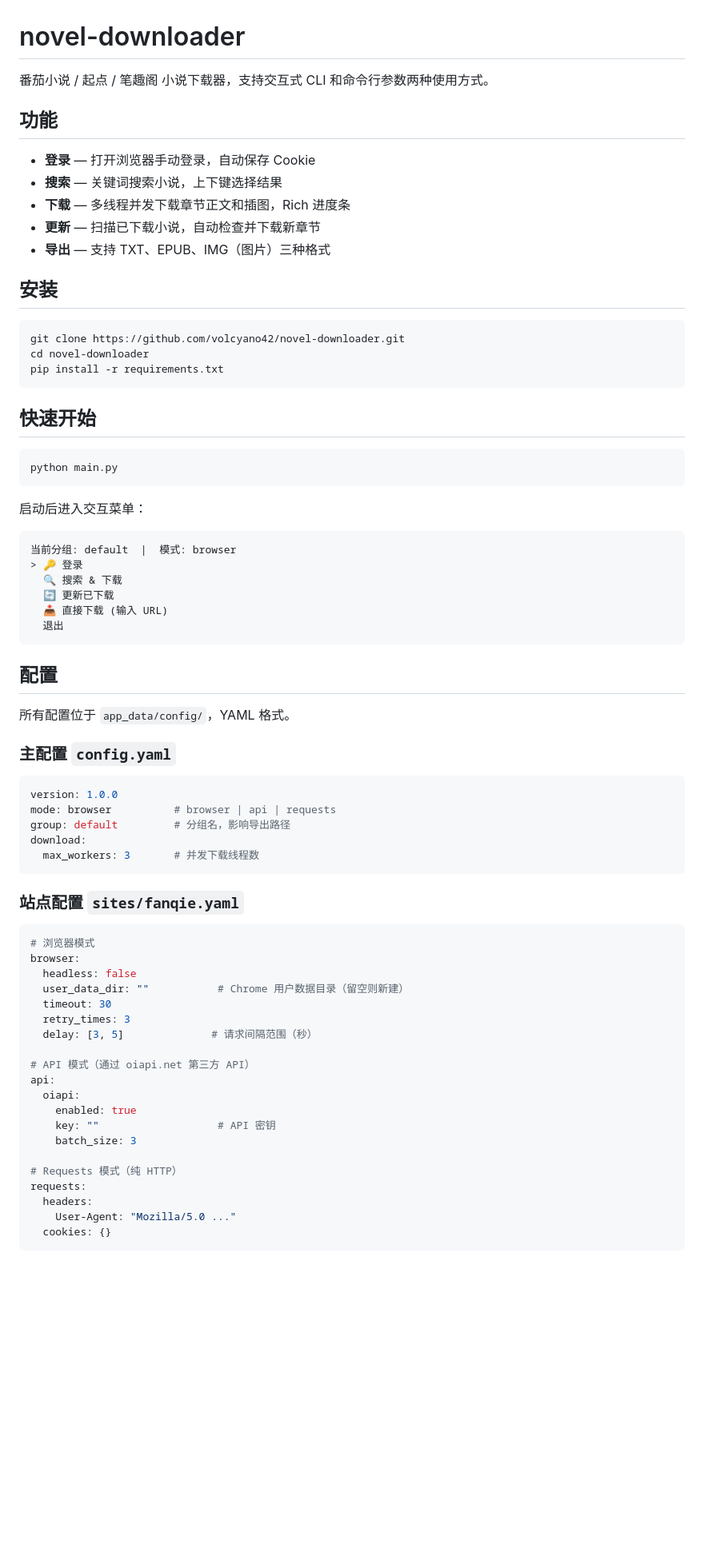
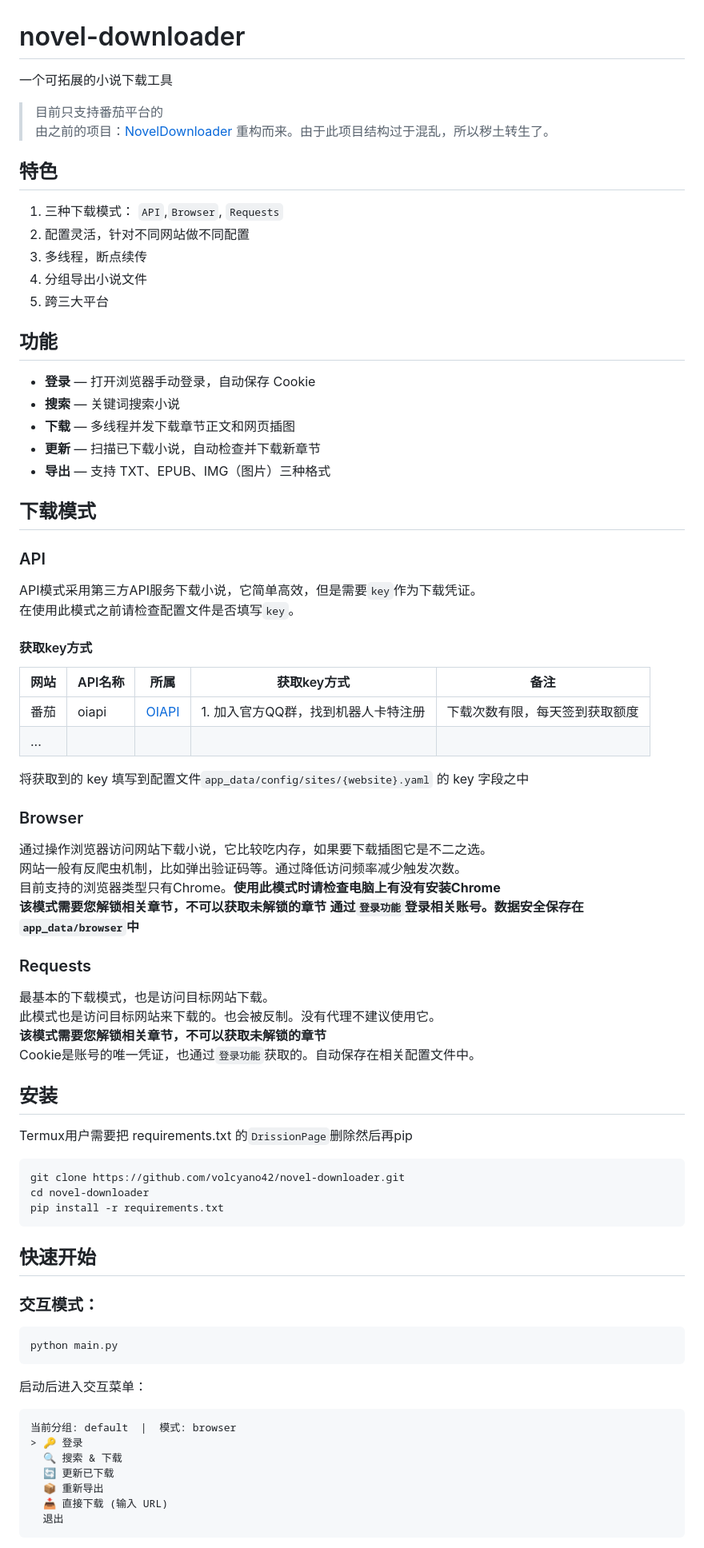
Before and after one commit to volcyano42/novel-downloader, a Markdown page: README.md, the part around one of its changes. Shown at 80% size. Drawn GitHub-style; blank space fills up the shorter version.

````diff
--- a/README.md
+++ b/README.md
@@ -1,16 +1,59 @@
 # novel-downloader
 
-番茄小说 / 起点 / 笔趣阁 小说下载器，支持交互式 CLI 和命令行参数两种使用方式。
+一个可拓展的小说下载工具
+> 目前只支持番茄平台的
+> 由之前的项目：[NovelDownloader](https://github.com/canyang2008/NovelDownloader) 重构而来。由于此项目结构过于混乱，所以秽土转生了。
+
+## 特色
+1. 三种下载模式： `API`,`Browser`, `Requests`
+2. 配置灵活，针对不同网站做不同配置
+3. 多线程，断点续传
+4. 分组导出小说文件
+5. 跨三大平台
 
 ## 功能
 
 - **登录** — 打开浏览器手动登录，自动保存 Cookie
-- **搜索** — 关键词搜索小说，上下键选择结果
-- **下载** — 多线程并发下载章节正文和插图，Rich 进度条
+- **搜索** — 关键词搜索小说
+- **下载** — 多线程并发下载章节正文和网页插图
 - **更新** — 扫描已下载小说，自动检查并下载新章节
 - **导出** — 支持 TXT、EPUB、IMG（图片）三种格式
 
+## 下载模式
+
+### API
+
+API模式采用第三方API服务下载小说，它简单高效，但是需要`key`作为下载凭证。
+在使用此模式之前请检查配置文件是否填写`key`。
+
+#### 获取key方式
+
+| 网站  | API名称  | 所属                           | 获取key方式               | 备注               |
+|-----|--------|------------------------------|-----------------------|------------------|
+| 番茄  | oiapi  | [OIAPI](https://oiapi.net/)  | 1. 加入官方QQ群，找到机器人卡特注册  | 下载次数有限，每天签到获取额度  |
+| ...|
+
+将获取到的 key 填写到配置文件`app_data/config/sites/{website}.yaml` 的 key 字段之中
+
+
+### Browser
+
+通过操作浏览器访问网站下载小说，它比较吃内存，如果要下载插图它是不二之选。
+网站一般有反爬虫机制，比如弹出验证码等。通过降低访问频率减少触发次数。
+目前支持的浏览器类型只有Chrome。**使用此模式时请检查电脑上有没有安装Chrome**
+**该模式需要您解锁相关章节，不可以获取未解锁的章节**
+**通过`登录功能`登录相关账号。数据安全保存在`app_data/browser`中**
+
+### Requests
+
+最基本的下载模式，也是访问目标网站下载。
+此模式也是访问目标网站来下载的。也会被反制。没有代理不建议使用它。
+**该模式需要您解锁相关章节，不可以获取未解锁的章节**
+Cookie是账号的唯一凭证，也通过`登录功能`获取的。自动保存在相关配置文件中。
+
 ## 安装
+
+Termux用户需要把 requirements.txt 的`DrissionPage`删除然后再pip
 
 ```bash
 git clone https://github.com/volcyano42/novel-downloader.git
@@ -19,6 +62,8 @@ pip install -r requirements.txt
 ```
 
 ## 快速开始
+
+### 交互模式：
 
 ```bash
 python main.py
@@ -31,46 +76,8 @@ python main.py
 > 🔑 登录
   🔍 搜索 & 下载
   🔄 更新已下载
+  📦 重新导出
   📥 直接下载 (输入 URL)
   退出
 ```
 
-## 配置
-
-所有配置位于 `app_data/config/`，YAML 格式。
-
-### 主配置 `config.yaml`
-
-```yaml
-version: 1.0.0
-mode: browser          # browser | api | requests
-group: default         # 分组名，影响导出路径
-download:
-  max_workers: 3       # 并发下载线程数
-```
-
-### 站点配置 `sites/fanqie.yaml`
-
-```yaml
-# 浏览器模式
-browser:
-  headless: false
-  user_data_dir: ""           # Chrome 用户数据目录（留空则新建）
-  timeout: 30
-  retry_times: 3
-  delay: [3, 5]              # 请求间隔范围（秒）
-
-# API 模式（通过 oiapi.net 第三方 API）
-api:
-  oiapi:
-    enabled: true
-    key: ""                   # API 密钥
-    batch_size: 3
-
-# Requests 模式（纯 HTTP）
-requests:
-  headers:
-    User-Agent: "Mozilla/5.0 ..."
-  cookies: {}
-```
-
````
Also changed, not shown: other parts of README.md (+12 -102 lines).
